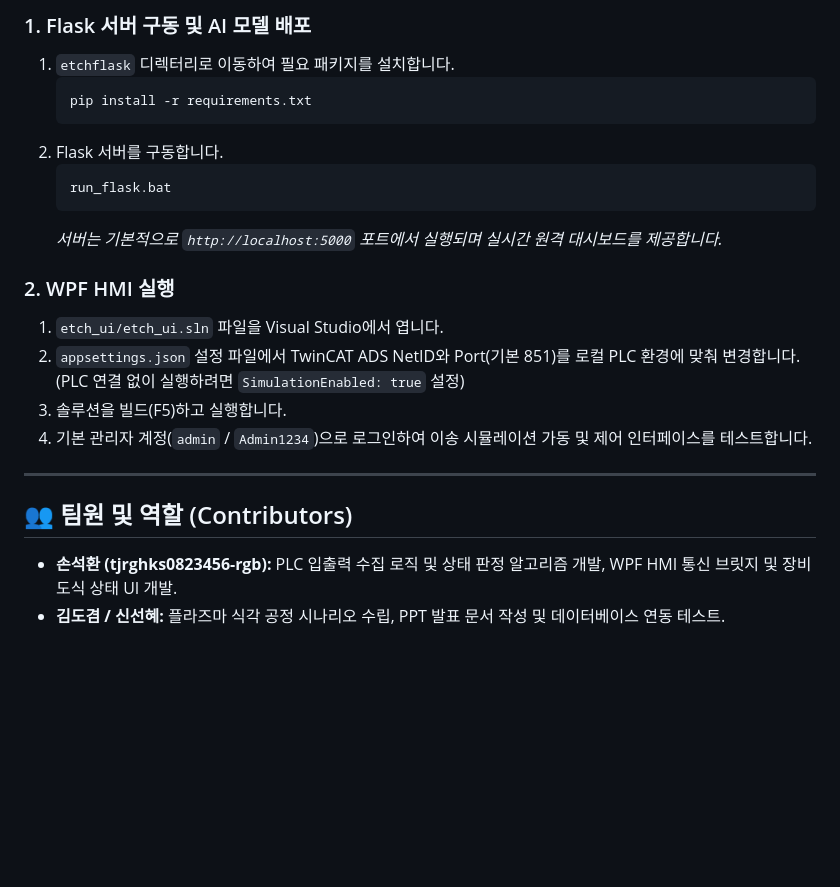
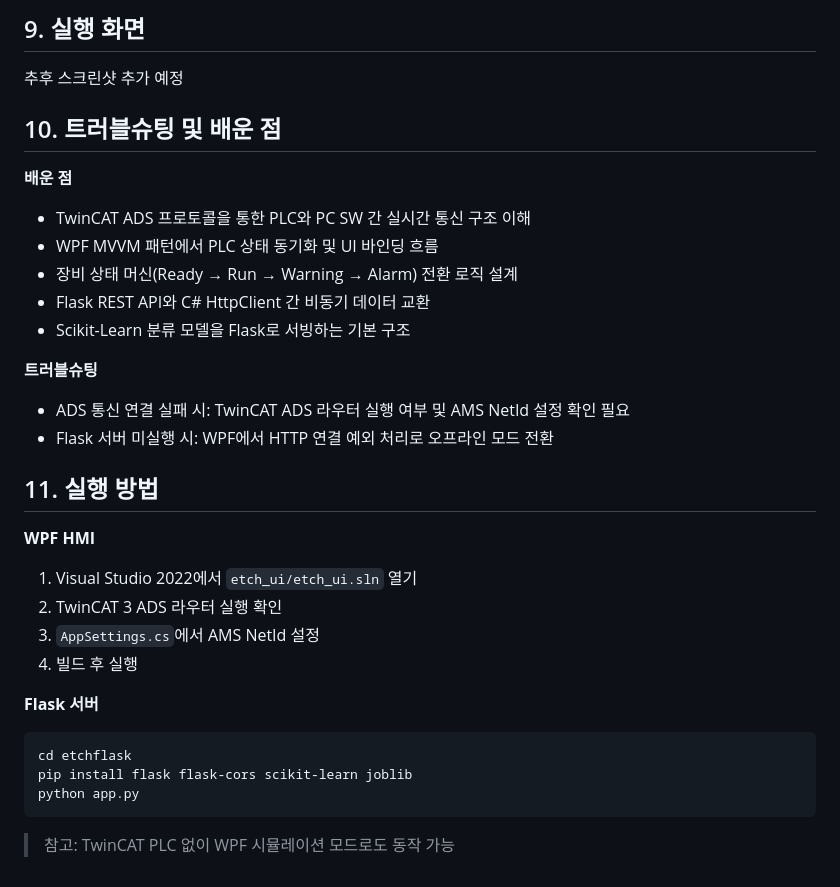
Before and after one commit to tjrghks0823456-rgb/code, a Markdown page: projects/etch-equipment-hmi/README.md, the part around one of its changes. Rendered like a GitHub page; blank space fills up the shorter version.

````diff
--- a/projects/etch-equipment-hmi/README.md
+++ b/projects/etch-equipment-hmi/README.md
@@ -92,23 +119,34 @@ etch-equipment-system-sw/
 
-### 1. Flask 서버 구동 및 AI 모델 배포
-1. `etchflask` 디렉터리로 이동하여 필요 패키지를 설치합니다.
-   ```bash
-   pip install -r requirements.txt
-   ```
-2. Flask 서버를 구동합니다.
-   ```bash
-   run_flask.bat
-   ```
-   *서버는 기본적으로 `http://localhost:5000` 포트에서 실행되며 실시간 원격 대시보드를 제공합니다.*
+## 9. 실행 화면
 
-### 2. WPF HMI 실행
-1. `etch_ui/etch_ui.sln` 파일을 Visual Studio에서 엽니다.
-2. `appsettings.json` 설정 파일에서 TwinCAT ADS NetID와 Port(기본 851)를 로컬 PLC 환경에 맞춰 변경합니다. (PLC 연결 없이 실행하려면 `SimulationEnabled: true` 설정)
-3. 솔루션을 빌드(F5)하고 실행합니다.
-4. 기본 관리자 계정(`admin` / `Admin1234`)으로 로그인하여 이송 시뮬레이션 가동 및 제어 인터페이스를 테스트합니다.
+추후 스크린샷 추가 예정
 
----
+## 10. 트러블슈팅 및 배운 점
 
-## 👥 팀원 및 역할 (Contributors)
-- **손석환 (tjrghks0823456-rgb):** PLC 입출력 수집 로직 및 상태 판정 알고리즘 개발, WPF HMI 통신 브릿지 및 장비 도식 상태 UI 개발.
-- **김도겸 / 신선혜:** 플라즈마 식각 공정 시나리오 수립, PPT 발표 문서 작성 및 데이터베이스 연동 테스트.
+**배운 점**
+- TwinCAT ADS 프로토콜을 통한 PLC와 PC SW 간 실시간 통신 구조 이해
+- WPF MVVM 패턴에서 PLC 상태 동기화 및 UI 바인딩 흐름
+- 장비 상태 머신(Ready → Run → Warning → Alarm) 전환 로직 설계
+- Flask REST API와 C# HttpClient 간 비동기 데이터 교환
+- Scikit-Learn 분류 모델을 Flask로 서빙하는 기본 구조
+
+**트러블슈팅**
+- ADS 통신 연결 실패 시: TwinCAT ADS 라우터 실행 여부 및 AMS NetId 설정 확인 필요
+- Flask 서버 미실행 시: WPF에서 HTTP 연결 예외 처리로 오프라인 모드 전환
+
+## 11. 실행 방법
+
+**WPF HMI**
+1. Visual Studio 2022에서 `etch_ui/etch_ui.sln` 열기
+2. TwinCAT 3 ADS 라우터 실행 확인
+3. `AppSettings.cs`에서 AMS NetId 설정
+4. 빌드 후 실행
+
+**Flask 서버**
+```bash
+cd etchflask
+pip install flask flask-cors scikit-learn joblib
+python app.py
+```
+
+> 참고: TwinCAT PLC 없이 WPF 시뮬레이션 모드로도 동작 가능
````
Also changed, not shown: other parts of projects/etch-equipment-hmi/README.md (+98 -71 lines).
